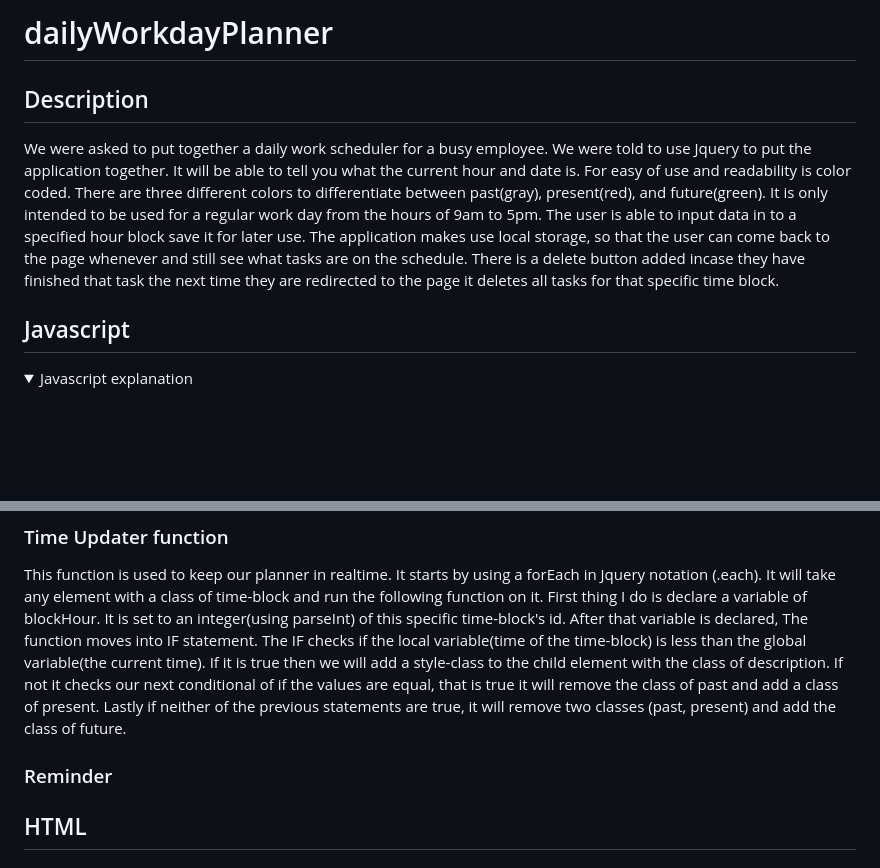
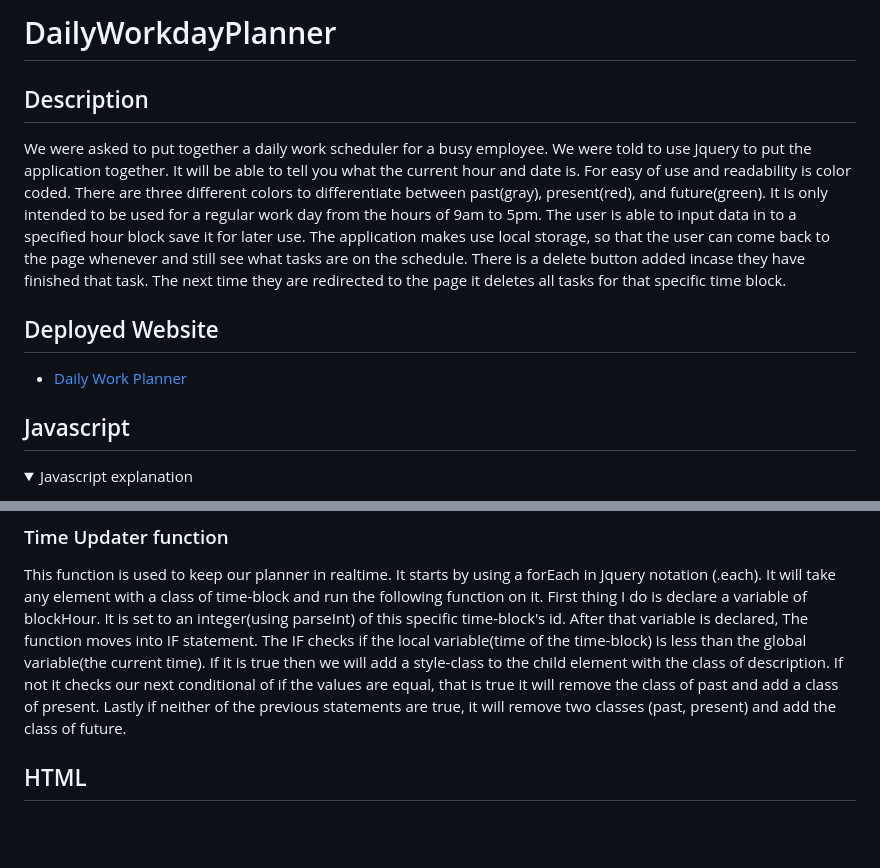
Before and after one commit to wyliedavid1984/dailyWorkdayPlanner, a Markdown page: README.md, 2 parts joined by grey strips. GitHub-like rendering; folded sections open; blank space fills up the shorter version.

```diff
--- a/README.md
+++ b/README.md
@@ -1,8 +1,12 @@
-# dailyWorkdayPlanner
+# DailyWorkdayPlanner
 
 ## Description
 
-We were asked to put together a daily work scheduler for a busy employee.  We were told to use Jquery to put the application together. It will be able to tell you what the current hour and date is. For easy of use and readability is color coded.  There are three different colors to differentiate between past(gray), present(red), and future(green). It is only intended to be used for a regular work day from the hours of 9am to 5pm.  The user is able to input data in to a specified hour block save it for later use. The application makes use local storage, so that the user can come back to the page whenever and still see what tasks are on the schedule. There is a delete button added incase they have finished that task the next time they are redirected to the page it deletes all tasks for that specific time block.
+We were asked to put together a daily work scheduler for a busy employee.  We were told to use Jquery to put the application together. It will be able to tell you what the current hour and date is. For easy of use and readability is color coded.  There are three different colors to differentiate between past(gray), present(red), and future(green). It is only intended to be used for a regular work day from the hours of 9am to 5pm.  The user is able to input data in to a specified hour block save it for later use. The application makes use local storage, so that the user can come back to the page whenever and still see what tasks are on the schedule. There is a delete button added incase they have finished that task. The next time they are redirected to the page it deletes all tasks for that specific time block.
+
+## Deployed Website
+
+* [Daily Work Planner](https://wyliedavid1984.github.io/dailyWorkdayPlanner/.)
 
 ## Javascript
 <details>
@@ -26,10 +30,6 @@ The delete button uses the exact functionality of the save button.  The only dif
 ### Time Updater function
 This function is used to keep our planner in realtime.  It starts by using a forEach in Jquery notation (.each). It will take any element with a class of time-block and run the following function on it. First thing I do is declare a variable of blockHour.  It is set to an integer(using parseInt) of this specific time-block's id.  After that variable is declared, The function moves into IF statement.  The IF checks if the local variable(time of the time-block) is less than the global variable(the current time). If it is true then we will add a style-class to the child element with the class of description. If not it checks our next conditional of if the values are equal, that is true it will remove the class of past and add a class of present.  Lastly if neither of the previous statements are true, it will remove two classes (past, present) and add the class of future.
 
-### Reminder
-
-
-
 </details>
 
 ## HTML
```
Also changed, not shown: other parts of README.md (+8 -2 lines), assets/img/withDelete.png (added), 1 other file.
